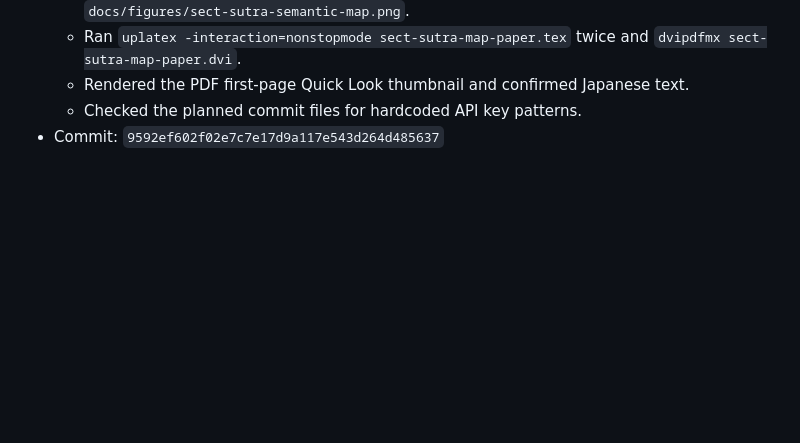
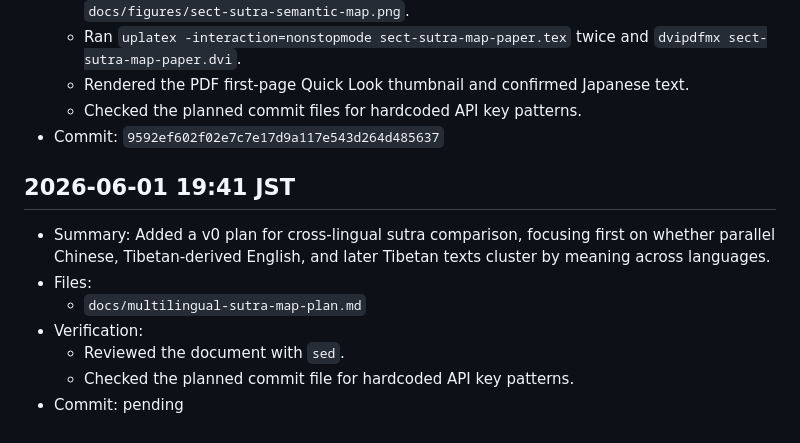
Before and after one commit to dueyama/buddhist-text-embedding-map, a Markdown page: memory.md, the part around the change. Drawn GitHub-style; blank space fills up the shorter version.

Commit message:
Add multilingual sutra comparison plan

```diff
--- a/memory.md
+++ b/memory.md
@@ -230,3 +230,13 @@ This file records local project changes for the Okyou experiments. Times are JST
   - Rendered the PDF first-page Quick Look thumbnail and confirmed Japanese text.
   - Checked the planned commit files for hardcoded API key patterns.
 - Commit: `9592ef602f02e7c7e17d9a117e543d264d485637`
+
+## 2026-06-01 19:41 JST
+
+- Summary: Added a v0 plan for cross-lingual sutra comparison, focusing first on whether parallel Chinese, Tibetan-derived English, and later Tibetan texts cluster by meaning across languages.
+- Files:
+  - `docs/multilingual-sutra-map-plan.md`
+- Verification:
+  - Reviewed the document with `sed`.
+  - Checked the planned commit file for hardcoded API key patterns.
+- Commit: pending
```
Also changed, not shown: docs/multilingual-sutra-map-plan.md (added, +100 -0 lines).
